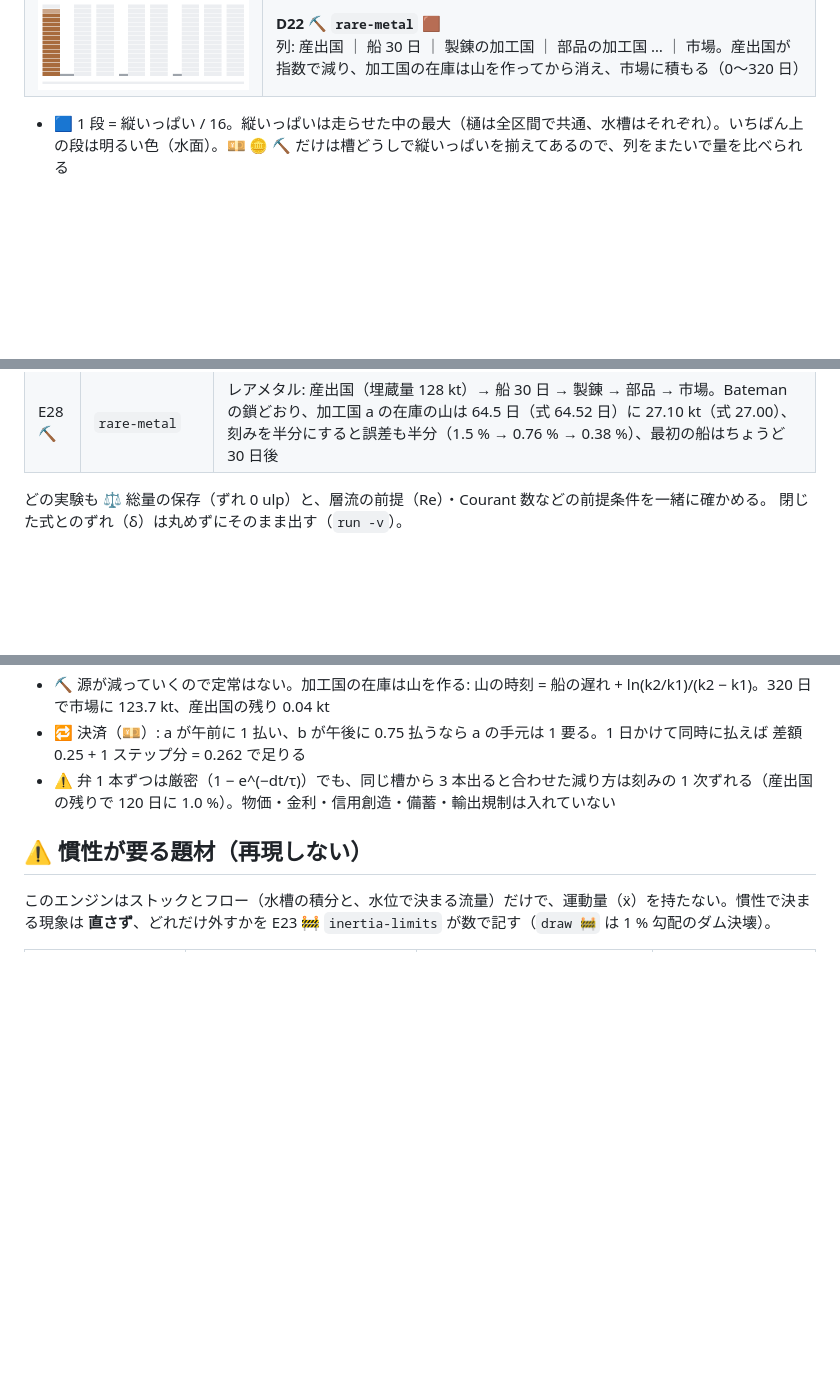
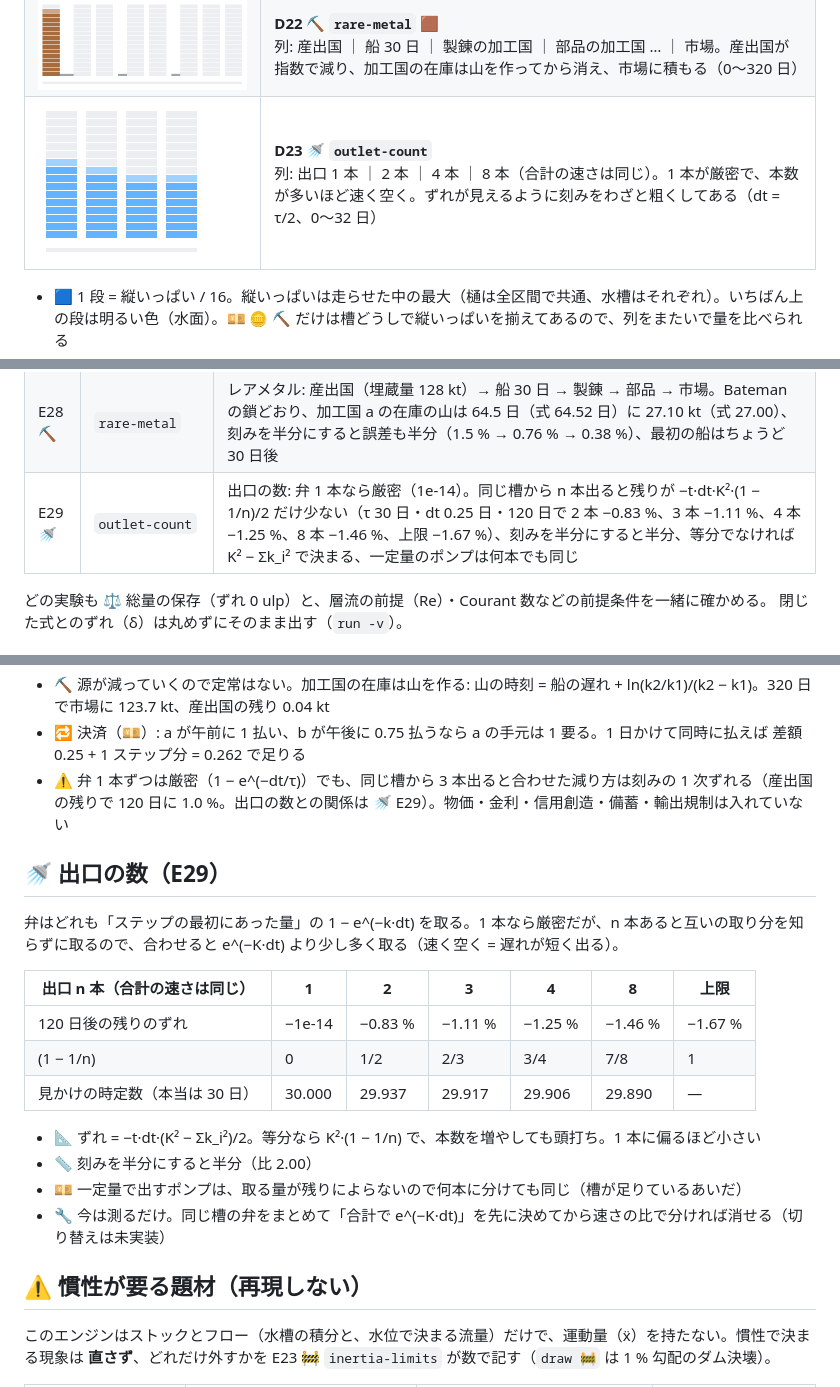
Before and after one commit to myon-bioinformatics/FluidFullSpeedSimulation, a Markdown page: README.md, 3 parts joined by grey strips. Rendered like a GitHub page; pictures changed too: docs/demos/D23_outlet-count_water.gif (added); blank space fills up the shorter version.

```diff
--- a/README.md
+++ b/README.md
@@ -35,6 +35,7 @@
 | ![D20](docs/demos/D20_money-flow_water.gif) | **D20 💴 `money-flow` 🟩**<br>列: 中央銀行 ｜ メガ銀行 a ｜ T+2 の管 ｜ 証券 a ｜ b ｜ c … ｜ 市中。中央銀行は底なしで減らず、銀行・証券・市中が「出す速さ × 滞在時間」まで溜まる（0〜64 日） |
 | ![D21](docs/demos/D21_gold-flow_water.gif) | **D21 🪙 `gold-flow` 🟨**<br>同じ配管に金（総量 128 t）。金庫が減って行き渡り、取り分は滞在時間の比で止まる。1 段 = 総量の 1/16（0〜64 日） |
 | ![D22](docs/demos/D22_rare-metal_water.gif) | **D22 ⛏️ `rare-metal` 🟫**<br>列: 産出国 ｜ 船 30 日 ｜ 製錬の加工国 ｜ 部品の加工国 … ｜ 市場。産出国が指数で減り、加工国の在庫は山を作ってから消え、市場に積もる（0〜320 日） |
+| ![D23](docs/demos/D23_outlet-count_water.gif) | **D23 🚿 `outlet-count`**<br>列: 出口 1 本 ｜ 2 本 ｜ 4 本 ｜ 8 本（合計の速さは同じ）。1 本が厳密で、本数が多いほど速く空く。ずれが見えるように刻みをわざと粗くしてある（dt = τ/2、0〜32 日） |
 
 - 🟦 1 段 = 縦いっぱい / 16。縦いっぱいは走らせた中の最大（樋は全区間で共通、水槽はそれぞれ）。いちばん上の段は明るい色（水面）。💴 🪙 ⛏️ だけは槽どうしで縦いっぱいを揃えてあるので、列をまたいで量を比べられる
 - 🟨 は運ばれる物（🍜）、灰色の帯は遅れのある管、下の帯は時刻（最初 → 最後）。色は Ironmate の色 ID と派生規則
@@ -149,6 +150,7 @@ commit・blob・sha256 は `vendor.lock.json` に固定。更新は親の `vendo
 | E26 💴 | `money-flow` | お金の流れ（架空の国。物価・金利・政策なし、配管だけ）: 中央銀行が 0.5 兆/日で出すと、どの槽も 入る速さ × 滞在時間 に落ち着く（離散の定常と 2e-13、連続の式とは刻みの 1 次）、出す速さを変えると量も同じ倍率、証券に届くのは銀行を出てちょうど 2 日後（T+2）、決済の手元は順番に払うなら払う額 1、同時なら 0.262 で足りる、足りないと未決済は不足分ちょうど |
 | E27 🪙 | `gold-flow` | 金に置き換える: 総量 128 t は増えも減りもしない（0 ulp）、行き渡った後の取り分は滞在時間の比（金庫に残る割合 = 1/(1 + Σ 一巡り/τ_feed) = 10.8 %）、全部の時定数を 3.92〜8.18 倍ゆっくりにしても取り分は同じ、遅れの管の中 = 流れる速さ × 遅れ |
 | E28 ⛏️ | `rare-metal` | レアメタル: 産出国（埋蔵量 128 kt）→ 船 30 日 → 製錬 → 部品 → 市場。Bateman の鎖どおり、加工国 a の在庫の山は 64.5 日（式 64.52 日）に 27.10 kt（式 27.00）、刻みを半分にすると誤差も半分（1.5 % → 0.76 % → 0.38 %）、最初の船はちょうど 30 日後 |
+| E29 🚿 | `outlet-count` | 出口の数: 弁 1 本なら厳密（1e-14）。同じ槽から n 本出ると残りが −t·dt·K²·(1 − 1/n)/2 だけ少ない（τ 30 日・dt 0.25 日・120 日で 2 本 −0.83 %、3 本 −1.11 %、4 本 −1.25 %、8 本 −1.46 %、上限 −1.67 %）、刻みを半分にすると半分、等分でなければ K² − Σk_i² で決まる、一定量のポンプは何本でも同じ |
 
 どの実験も ⚖️ 総量の保存（ずれ 0 ulp）と、層流の前提（Re）・Courant 数などの前提条件を一緒に確かめる。
 閉じた式とのずれ（δ）は丸めずにそのまま出す（`run -v`）。
@@ -336,7 +338,22 @@ uv run python fluidfullspeedsimulation.py draw 🫗 🟩                     #
 - 🪙 総量が決まっていると、速さは効かない。取り分は **滞在時間の比** だけで決まる: 金庫 13.9・銀行 a 13.8・証券 a 13.8・市中 55.3・管の中 3.4 t（合計 128）。全部を何倍ゆっくり回しても同じ
 - ⛏️ 源が減っていくので定常はない。加工国の在庫は山を作る: 山の時刻 = 船の遅れ + ln(k2/k1)/(k2 − k1)。320 日で市場に 123.7 kt、産出国の残り 0.04 kt
 - 🔁 決済（💴）: a が午前に 1 払い、b が午後に 0.75 払うなら a の手元は 1 要る。1 日かけて同時に払えば 差額 0.25 + 1 ステップ分 = 0.262 で足りる
-- ⚠️ 弁 1 本ずつは厳密（1 − e^(−dt/τ)）でも、同じ槽から 3 本出ると合わせた減り方は刻みの 1 次ずれる（産出国の残りで 120 日に 1.0 %）。物価・金利・信用創造・備蓄・輸出規制は入れていない
+- ⚠️ 弁 1 本ずつは厳密（1 − e^(−dt/τ)）でも、同じ槽から 3 本出ると合わせた減り方は刻みの 1 次ずれる（産出国の残りで 120 日に 1.0 %。出口の数との関係は 🚿 E29）。物価・金利・信用創造・備蓄・輸出規制は入れていない
+
+## 🚿 出口の数（E29）
+
+弁はどれも「ステップの最初にあった量」の 1 − e^(−k·dt) を取る。1 本なら厳密だが、n 本あると互いの取り分を知らずに取るので、合わせると e^(−K·dt) より少し多く取る（速く空く = 遅れが短く出る）。
+
+| 出口 n 本（合計の速さは同じ） | 1 | 2 | 3 | 4 | 8 | 上限 |
+|---|---|---|---|---|---|---|
+| 120 日後の残りのずれ | −1e-14 | −0.83 % | −1.11 % | −1.25 % | −1.46 % | −1.67 % |
+| (1 − 1/n) | 0 | 1/2 | 2/3 | 3/4 | 7/8 | 1 |
+| 見かけの時定数（本当は 30 日） | 30.000 | 29.937 | 29.917 | 29.906 | 29.890 | — |
+
+- 📐 ずれ = −t·dt·(K² − Σk_i²)/2。等分なら K²·(1 − 1/n) で、本数を増やしても頭打ち。1 本に偏るほど小さい
+- 📏 刻みを半分にすると半分（比 2.00）
+- 💴 一定量で出すポンプは、取る量が残りによらないので何本に分けても同じ（槽が足りているあいだ）
+- 🔧 今は測るだけ。同じ槽の弁をまとめて「合計で e^(−K·dt)」を先に決めてから速さの比で分ければ消せる（切り替えは未実装）
 
 ## ⚠️ 慣性が要る題材（再現しない）
 
```
Also changed, not shown: 5 other files.
